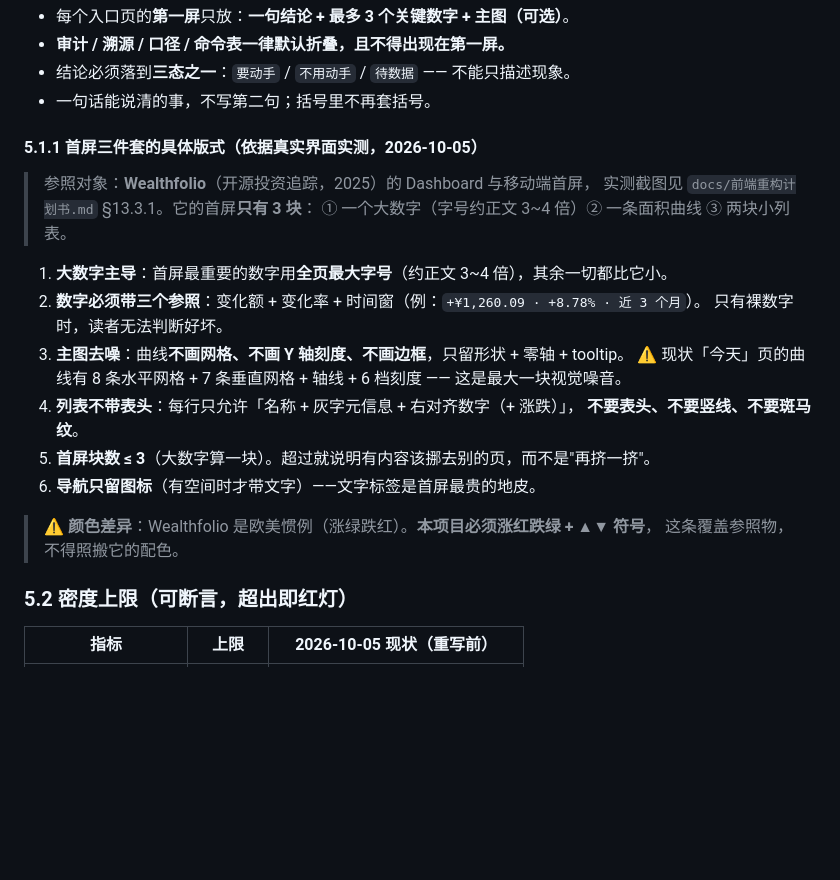
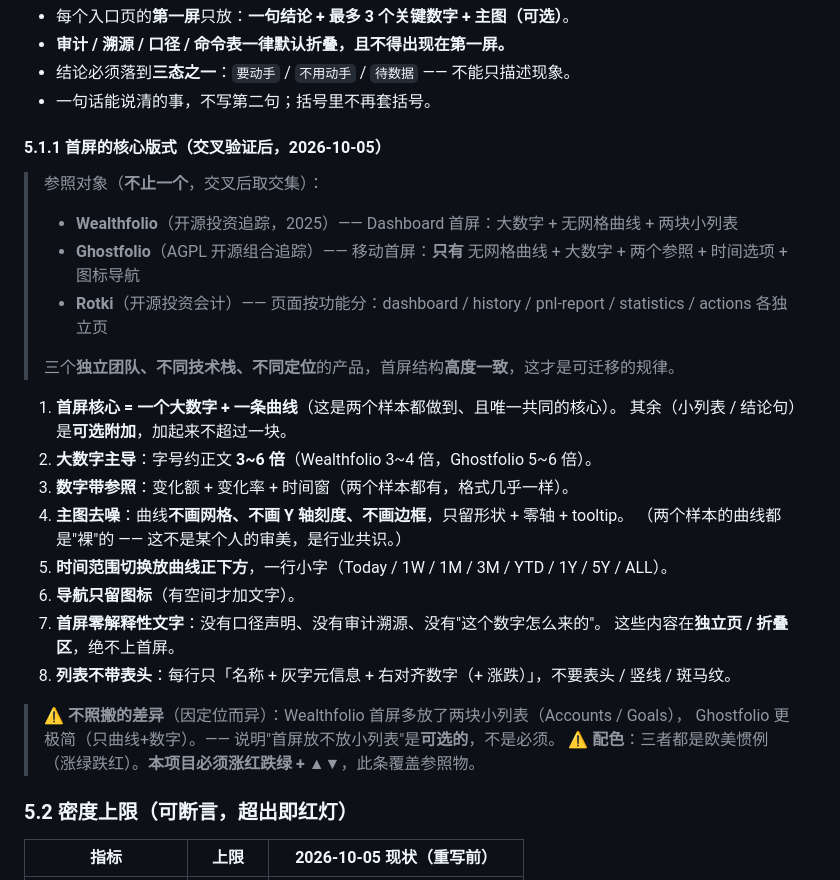
Before and after one commit to Mo12y/Quantitative-Fund-auto, a Markdown page: DESIGN.md, the part around the change. Drawn GitHub-style; blank space fills up the shorter version.

Commit message:
docs(设计): 交叉验证三个开源产品的首屏结构，收紧首屏版式
用户要求"多找几个，交叉一下，不能一下就定死模仿一个"。补抓 Ghostfolio 与 Rotki 真实界面：

- Wealthfolio：大数字 + 无网格曲线 + 两块小列表
- Ghostfolio：只有 无网格曲线 + 大数字（5~6 倍）+ 两个参照 + 时间选项 + 图标导航
- Rotki：按功能分页（dashboard/history/pnl-report/statistics/actions）

三个独立团队、不同技术栈、不同定位，首屏结构高度一致，交集为：

1. 首屏核心 = 一个大数字 + 一条曲线（唯一共同核心）
2. 大数字字号约正文 3~6 倍；数字带参照（变化额+变化率+时间窗）
3. 曲线无网格/无刻度/无边框（两个样本都"裸"）
4. 时间切换在曲线下方；导航只留图标
5. 首屏零解释性文字（无口径/审计/溯源）

DESIGN §5.1.1 重写：把"首屏 ≤3 块"收紧为"大数字 + 曲线 + 至多一块小列表"，
并明确"是否放小列表是可选的（Wealthfolio 放、Ghostfolio 不放）"。
配色三者都是欧美惯例，本项目仍必须涨红跌绿 + ▲▼。

计划书 §13.3.2 补交叉验证记录。

验收：test_doc_refs 2 passed

```diff
--- a/DESIGN.md
+++ b/DESIGN.md
@@ -103,24 +103,30 @@
 - 结论必须落到**三态之一**：`要动手` / `不用动手` / `待数据` —— 不能只描述现象。
 - 一句话能说清的事，不写第二句；括号里不再套括号。
 
-#### 5.1.1 首屏三件套的具体版式（**依据真实界面实测**，2026-10-05）
+#### 5.1.1 首屏的核心版式（**交叉验证后**，2026-10-05）
 
-> 参照对象：**Wealthfolio**（开源投资追踪，2025）的 Dashboard 与移动端首屏，
-> 实测截图见 `docs/前端重构计划书.md` §13.3.1。它的首屏**只有 3 块**：
-> ① 一个大数字（字号约正文 3~4 倍）② 一条面积曲线 ③ 两块小列表。
+> 参照对象（**不止一个**，交叉后取交集）：
+> - **Wealthfolio**（开源投资追踪，2025）—— Dashboard 首屏：大数字 + 无网格曲线 + 两块小列表
+> - **Ghostfolio**（AGPL 开源组合追踪）—— 移动首屏：**只有** 无网格曲线 + 大数字 + 两个参照 + 时间选项 + 图标导航
+> - **Rotki**（开源投资会计）—— 页面按功能分：dashboard / history / pnl-report / statistics / actions 各独立页
+>
+> 三个**独立团队、不同技术栈、不同定位**的产品，首屏结构**高度一致**，这才是可迁移的规律。
 
-1. **大数字主导**：首屏最重要的数字用**全页最大字号**（约正文 3~4 倍），其余一切都比它小。
-2. **数字必须带三个参照**：变化额 + 变化率 + 时间窗（例：`+¥1,260.09 · +8.78% · 近 3 个月`）。
-   只有裸数字时，读者无法判断好坏。
-3. **主图去噪**：曲线**不画网格、不画 Y 轴刻度、不画边框**，只留形状 + 零轴 + tooltip。
-   ⚠️ 现状「今天」页的曲线有 8 条水平网格 + 7 条垂直网格 + 轴线 + 6 档刻度 —— 这是最大一块视觉噪音。
-4. **列表不带表头**：每行只允许「名称 + 灰字元信息 + 右对齐数字（+ 涨跌）」，
-   **不要表头、不要竖线、不要斑马纹**。
-5. **首屏块数 ≤ 3**（大数字算一块）。超过就说明有内容该挪去别的页，而不是"再挤一挤"。
-6. **导航只留图标**（有空间时才带文字）——文字标签是首屏最贵的地皮。
+1. **首屏核心 = 一个大数字 + 一条曲线**（这是两个样本都做到、且唯一共同的核心）。
+   其余（小列表 / 结论句）是**可选附加**，加起来不超过一块。
+2. **大数字主导**：字号约正文 **3~6 倍**（Wealthfolio 3~4 倍，Ghostfolio 5~6 倍）。
+3. **数字带参照**：变化额 + 变化率 + 时间窗（两个样本都有，格式几乎一样）。
+4. **主图去噪**：曲线**不画网格、不画 Y 轴刻度、不画边框**，只留形状 + 零轴 + tooltip。
+   （两个样本的曲线都是"裸"的 —— 这不是某个人的审美，是行业共识。）
+5. **时间范围切换放曲线正下方**，一行小字（Today / 1W / 1M / 3M / YTD / 1Y / 5Y / ALL）。
+6. **导航只留图标**（有空间才加文字）。
+7. **首屏零解释性文字**：没有口径声明、没有审计溯源、没有"这个数字怎么来的"。
+   这些内容在**独立页 / 折叠区**，绝不上首屏。
+8. **列表不带表头**：每行只「名称 + 灰字元信息 + 右对齐数字（+ 涨跌）」，不要表头 / 竖线 / 斑马纹。
 
-> ⚠️ **颜色差异**：Wealthfolio 是欧美惯例（涨绿跌红）。**本项目必须涨红跌绿 + ▲▼ 符号**，
-> 这条覆盖参照物，不得照搬它的配色。
+> ⚠️ **不照搬的差异**（因定位而异）：Wealthfolio 首屏多放了两块小列表（Accounts / Goals），
+> Ghostfolio 更极简（只曲线+数字）。—— 说明"首屏放不放小列表"是**可选的**，不是必须。
+> ⚠️ **配色**：三者都是欧美惯例（涨绿跌红）。**本项目必须涨红跌绿 + ▲▼**，此条覆盖参照物。
 
 ### 5.2 密度上限（**可断言**，超出即红灯）
 
```
Also changed, not shown: docs/前端重构计划书.md (+23 -0 lines).
